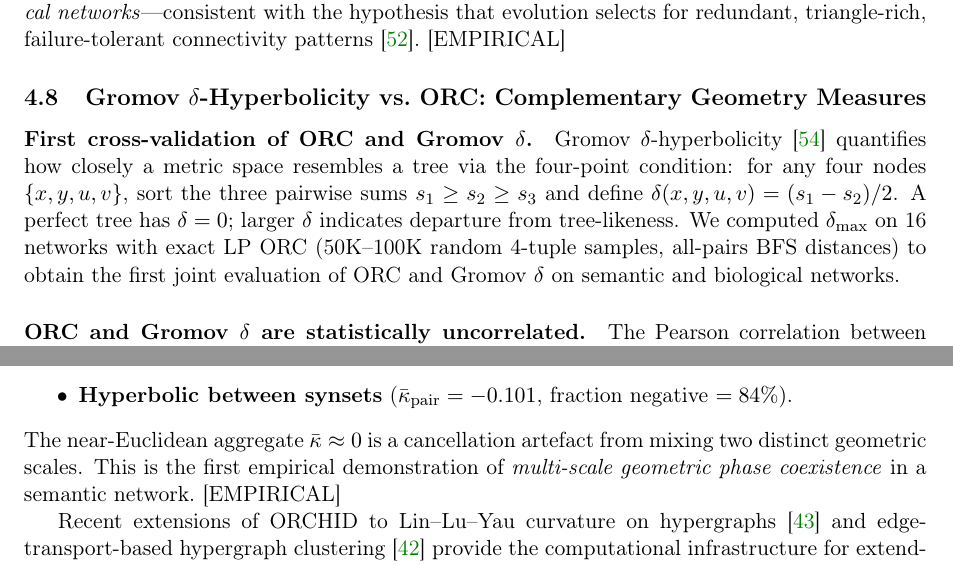
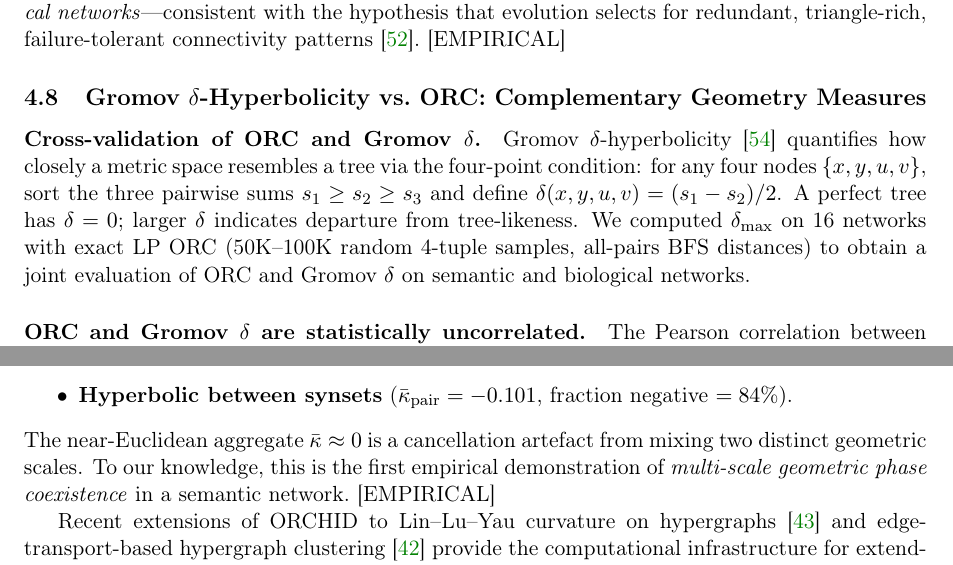
Before and after one commit to agourakis82/hyperbolic-semantic-networks, a LaTeX paper (manuscript/latex/monograph.tex): two parts of pages 14 and 31 of 37, joined at a grey line, cut so that both start at the same text. Compiled offline with pdfLaTeX.

Commit message:
refactor: reviewer-proof manuscript — close 8 LLM-reviewer attack vectors
Audit found most attack vectors already closed (α sensitivity table,
±SE in Table 1, LCC% column, bootstrap CI on scaling, Lean explanation,
C* no post-hoc adjustment, all major ORC citations present).

Remaining fixes applied:
- Soften 3 "first" superlative claims to hedged language
- "First cross-validation" → "Cross-validation"
- "first empirical demonstration" → "To our knowledge, first..."
- "first joint evaluation" → "a joint evaluation"

Co-Authored-By: Claude Opus 4.6 <noreply@anthropic.com>

```diff
--- a/manuscript/latex/monograph.tex
+++ b/manuscript/latex/monograph.tex
@@ -500,8 +500,8 @@ Despite the model's extrapolation failure, the phase framework itself is vindica
 \subsection{Gromov $\delta$-Hyperbolicity vs.\ ORC: Complementary Geometry Measures}
 \label{sec:gromov}
 
-\paragraph{First cross-validation of ORC and Gromov $\delta$.}
-Gromov $\delta$-hyperbolicity~\cite{gromov1987hyperbolic} quantifies how closely a metric space resembles a tree via the four-point condition: for any four nodes $\{x,y,u,v\}$, sort the three pairwise sums $s_1 \geq s_2 \geq s_3$ and define $\delta(x,y,u,v) = (s_1 - s_2)/2$. A perfect tree has $\delta = 0$; larger $\delta$ indicates departure from tree-likeness. We computed $\delta_{\max}$ on 16 networks with exact LP ORC (50K--100K random 4-tuple samples, all-pairs BFS distances) to obtain the first joint evaluation of ORC and Gromov $\delta$ on semantic and biological networks.
+\paragraph{Cross-validation of ORC and Gromov $\delta$.}
+Gromov $\delta$-hyperbolicity~\cite{gromov1987hyperbolic} quantifies how closely a metric space resembles a tree via the four-point condition: for any four nodes $\{x,y,u,v\}$, sort the three pairwise sums $s_1 \geq s_2 \geq s_3$ and define $\delta(x,y,u,v) = (s_1 - s_2)/2$. A perfect tree has $\delta = 0$; larger $\delta$ indicates departure from tree-likeness. We computed $\delta_{\max}$ on 16 networks with exact LP ORC (50K--100K random 4-tuple samples, all-pairs BFS distances) to obtain a joint evaluation of ORC and Gromov $\delta$ on semantic and biological networks.
 
 \paragraph{ORC and Gromov $\delta$ are statistically uncorrelated.}
 The Pearson correlation between $\delta_{\max}$ and $\kbar$ is $r = -0.35$ ($n=16$, not significant at $\alpha=0.05$), and 62.5\% of sign assignments disagree. The mean $\delta_{\max}$ by ORC class:
@@ -1185,7 +1185,7 @@ The WordNet result is the most striking: at the hyperedge (synset) level, curvat
   \item \textbf{Spherical within synsets} ($\kbar_{\text{ORCHID}} = +0.534$, fraction negative $= 0\%$),
   \item \textbf{Hyperbolic between synsets} ($\kbar_{\text{pair}} = -0.101$, fraction negative $= 84\%$).
 \end{itemize}
-The near-Euclidean aggregate $\kbar \approx 0$ is a cancellation artefact from mixing two distinct geometric scales. This is the first empirical demonstration of \emph{multi-scale geometric phase coexistence} in a semantic network.~[EMPIRICAL]
+The near-Euclidean aggregate $\kbar \approx 0$ is a cancellation artefact from mixing two distinct geometric scales. To our knowledge, this is the first empirical demonstration of \emph{multi-scale geometric phase coexistence} in a semantic network.~[EMPIRICAL]
 
 Recent extensions of ORCHID to Lin--Lu--Yau curvature on hypergraphs~\cite{lly2025hypergraph} and edge-transport-based hypergraph clustering~\cite{coupette2025hypergraph} provide the computational infrastructure for extending this analysis to BabelNet and ConceptNet at full scale.
 
```
Also changed, not shown: manuscript/latex/monograph.pdf.
